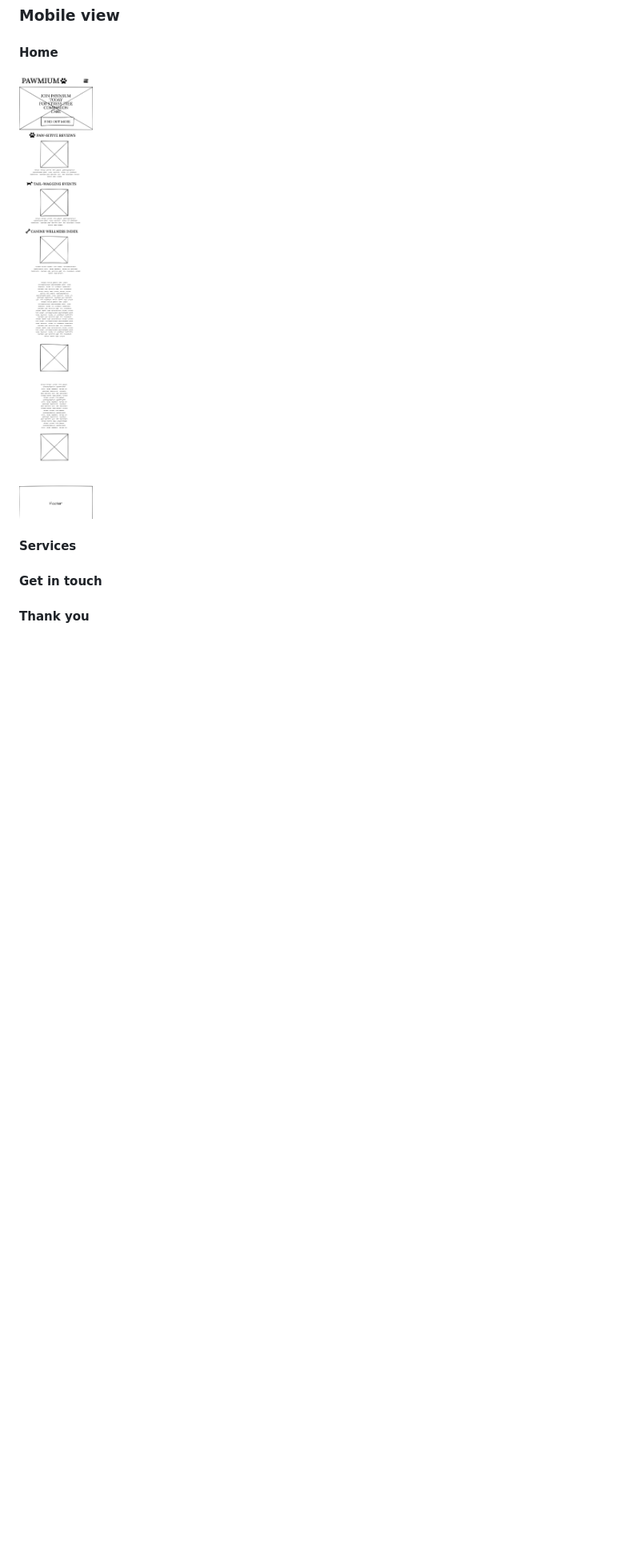
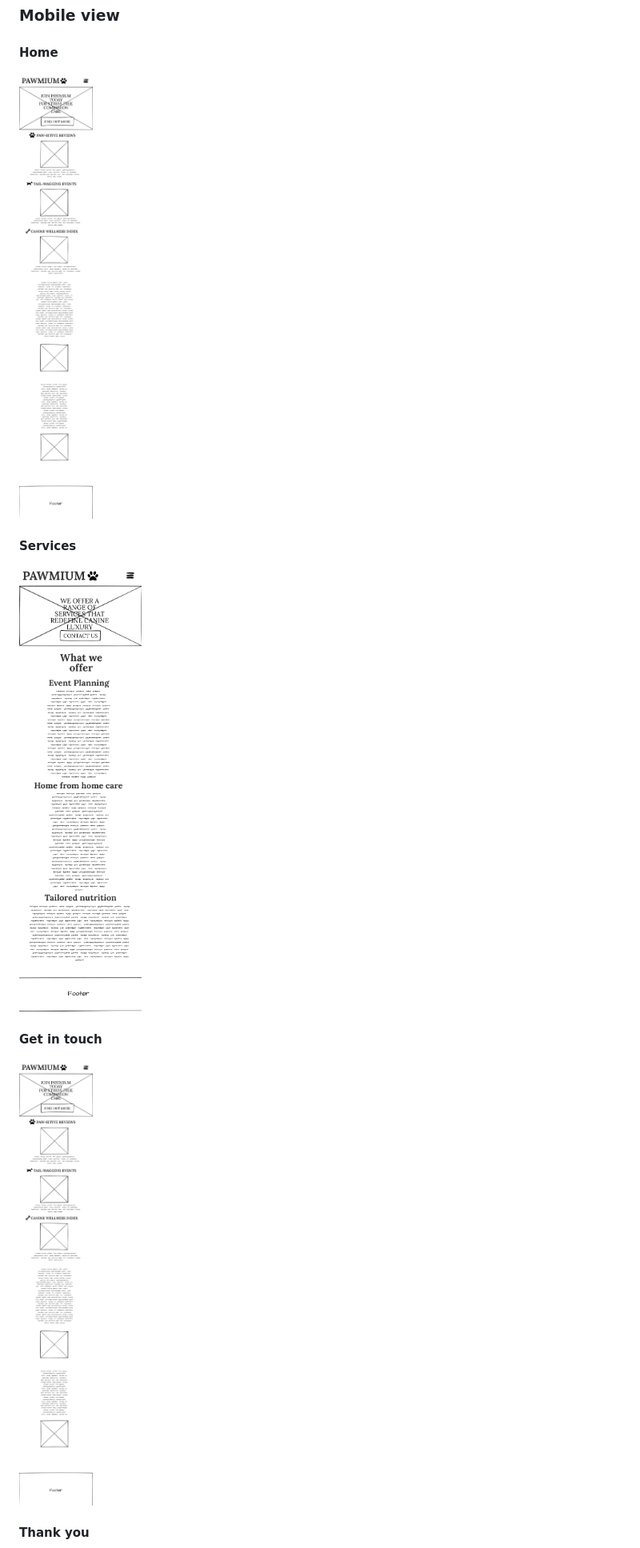
Before and after one commit to Bky93/Pawmium-Project-1, a Markdown page: README.md, the part around one of its changes. Shown at 80% size. Rendered like a GitHub page; blank space fills up the shorter version.

Commit message:
feat:corrected some text in readme

```diff
--- a/README.md
+++ b/README.md
@@ -102,9 +102,12 @@ I chose the Google Font 'Lora' because I believe it is both visibily appealing a
 
 #### Services
 
-
+![Image of Wireframe for the services page in a mobile view](assets/images/services-wireframe-mobile.png)
 
 #### Get in touch
+
+![Image of Wireframe for the contact you page in a mobile view](assets/images/homepage-wireframe-mobile.png)
+
 
 #### Thank you
 
```
Also changed, not shown: other parts of README.md (+1 -1 lines).
